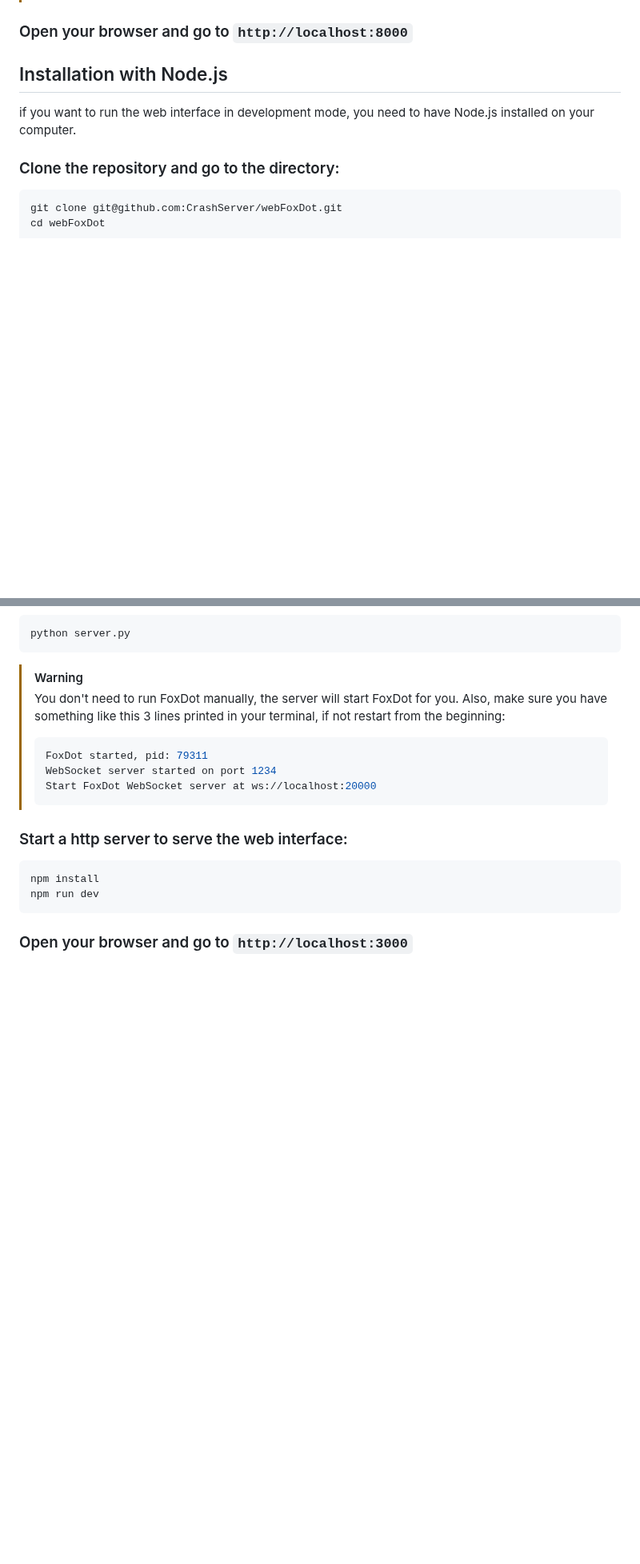
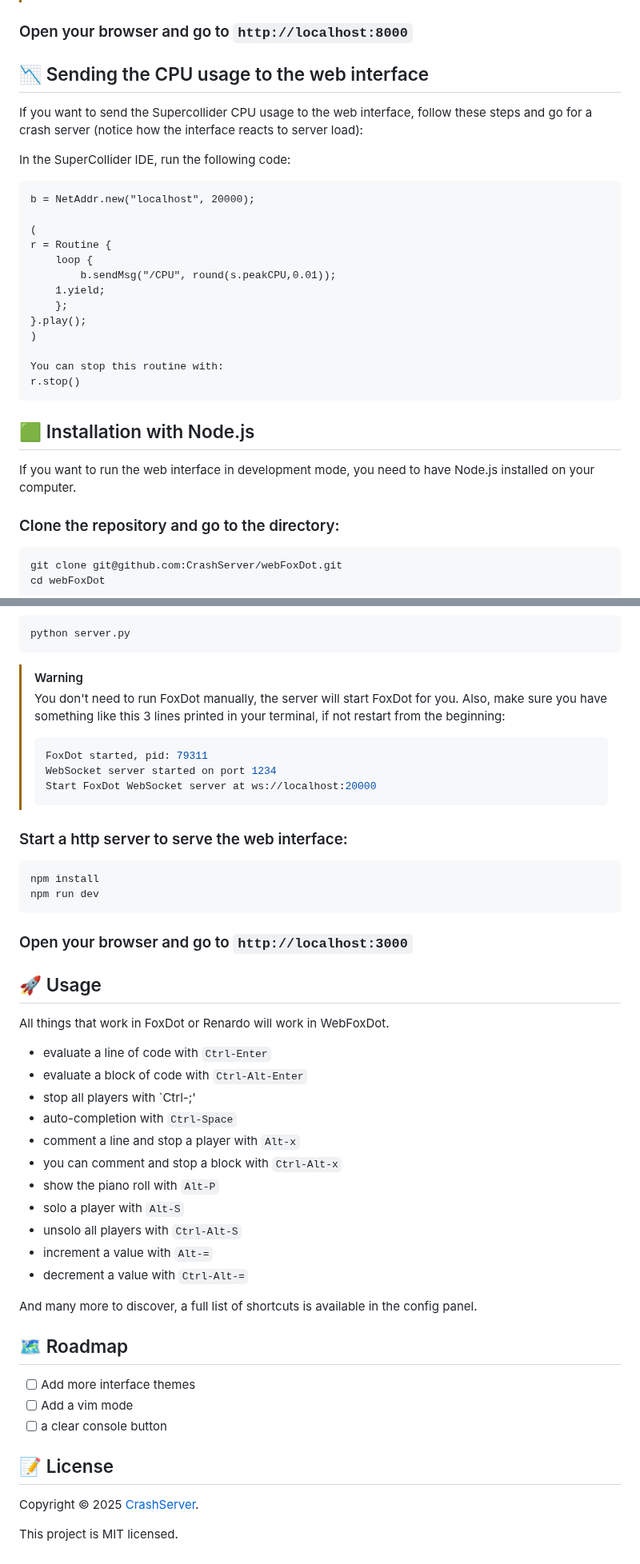
Before and after one commit to CrashServer/webFoxDot, a Markdown page: README.md, 2 parts joined by grey strips. Shown at 80% size. GitHub-like rendering; blank space fills up the shorter version.

````diff
--- a/README.md
+++ b/README.md
@@ -65,8 +86,29 @@ python -m http.server
 
 ### Open your browser and go to `http://localhost:8000`
 
-## Installation with Node.js
-if you want to run the web interface in development mode, you need to have Node.js installed on your computer.
+## 📉 Sending the CPU usage to the web interface
+
+If you want to send the Supercollider CPU usage to the web interface, follow these steps and go for a crash server (notice how the interface reacts to server load):
+
+In the SuperCollider IDE, run the following code:
+```supercollider
+b = NetAddr.new("localhost", 20000);
+
+(
+r = Routine {
+	loop {
+		b.sendMsg("/CPU", round(s.peakCPU,0.01));
+	1.yield;
+	};
+}.play();
+)
+
+You can stop this routine with:
+r.stop()
+```
+
+## 🟩 Installation with Node.js
+If you want to run the web interface in development mode, you need to have Node.js installed on your computer.
 
 ### Clone the repository and go to the directory:
 ```bash
@@ -109,3 +151,31 @@ npm run dev
 ```
 
 ### Open your browser and go to `http://localhost:3000`
+
+## 🚀 Usage
+All things that work in FoxDot or Renardo will work in WebFoxDot.
+
+- evaluate a line of code with `Ctrl-Enter`
+- evaluate a block of code with `Ctrl-Alt-Enter`
+- stop all players with `Ctrl-;'
+- auto-completion with `Ctrl-Space`
+- comment a line and stop a player with `Alt-x`
+- you can comment and stop a block with `Ctrl-Alt-x`
+- show the piano roll with `Alt-P`
+- solo a player with `Alt-S`
+- unsolo all players with `Ctrl-Alt-S`
+- increment a value with `Alt-=`
+- decrement a value with `Ctrl-Alt-=`
+
+And many more to discover, a full list of shortcuts is available in the config panel.
+
+## 🗺️ Roadmap
+- [ ] Add more interface themes
+- [ ] Add a vim mode
+- [ ] a clear console button
+
+## 📝 License
+
+Copyright © 2025 [CrashServer](https://github.com/CrashServer).
+
+This project is MIT licensed.
````
Also changed, not shown: other parts of README.md (+25 -4 lines).
